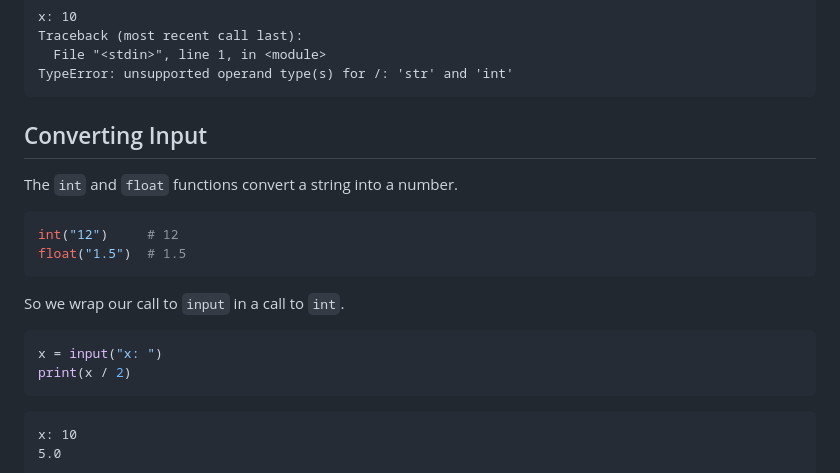
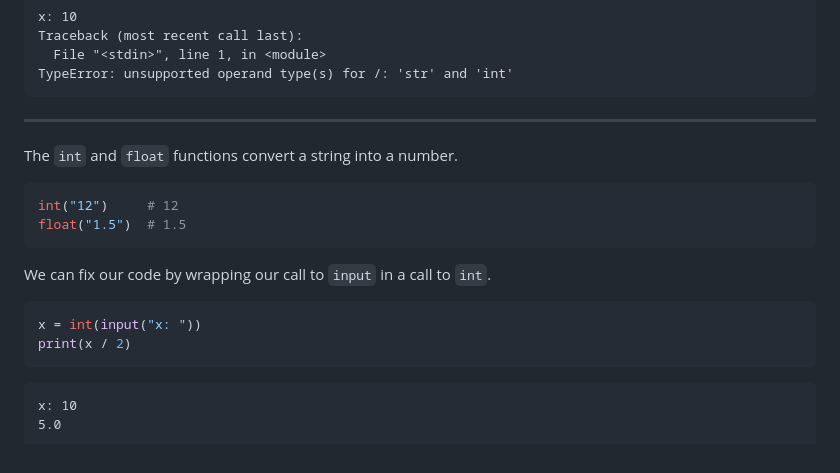
Before and after one commit to avery-gfs/classes-26, a Markdown page: cs-1/02-numbers/readme.md, the part around the change. GitHub-like rendering.

Commit message:
update problems

````diff
--- a/cs-1/02-numbers/readme.md
+++ b/cs-1/02-numbers/readme.md
@@ -456,7 +456,7 @@ Traceback (most recent call last):
 TypeError: unsupported operand type(s) for /: 'str' and 'int'
 ```
 
-## Converting Input
+---
 
 The `int` and `float` functions convert a string into a number.
 
@@ -465,10 +465,10 @@ int("12")     # 12
 float("1.5")  # 1.5
 ```
 
-So we wrap our call to `input` in a call to `int`.
+We can fix our code by wrapping our call to `input` in a call to `int`.
 
 ```py
-x = input("x: ")
+x = int(input("x: "))
 print(x / 2)
 ```
 
````
